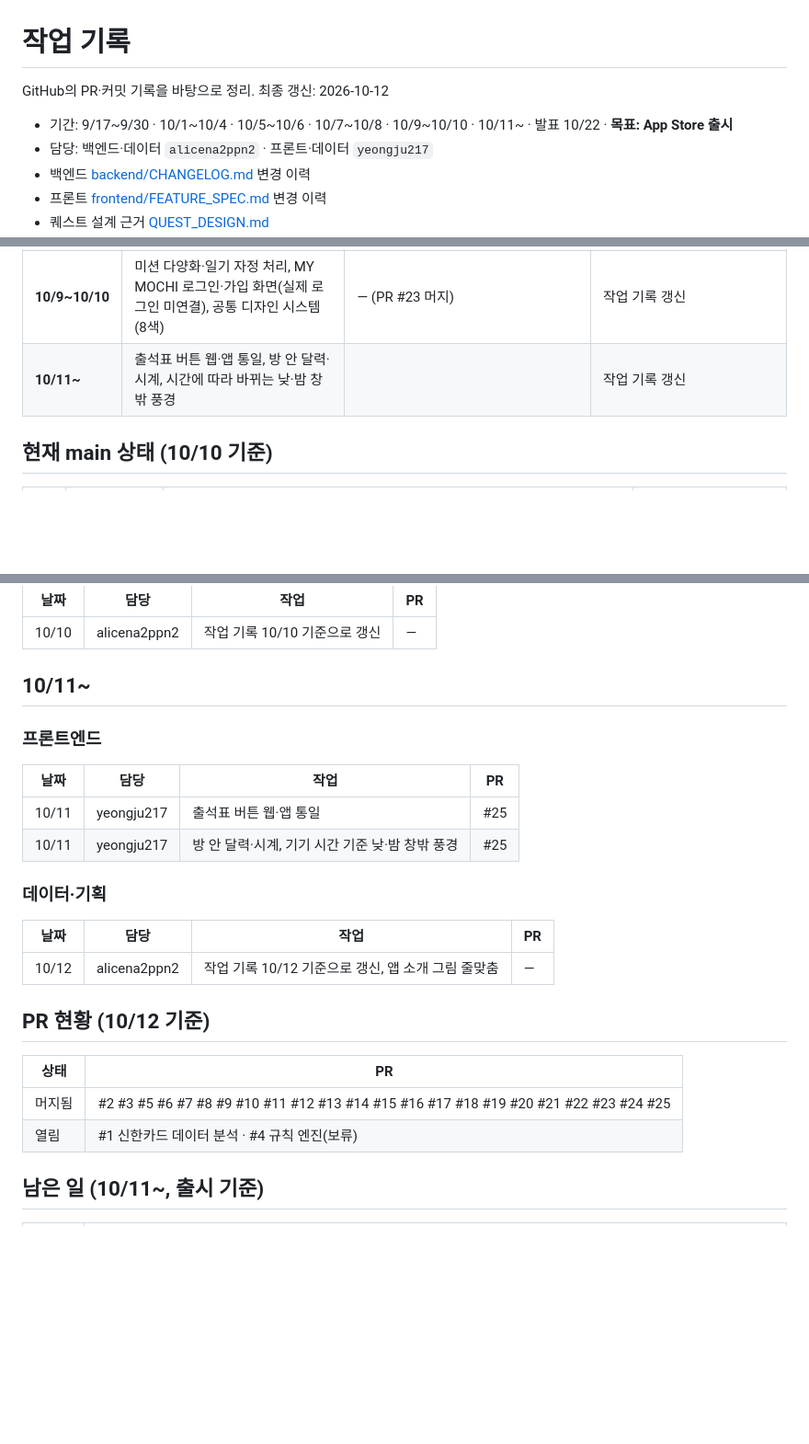
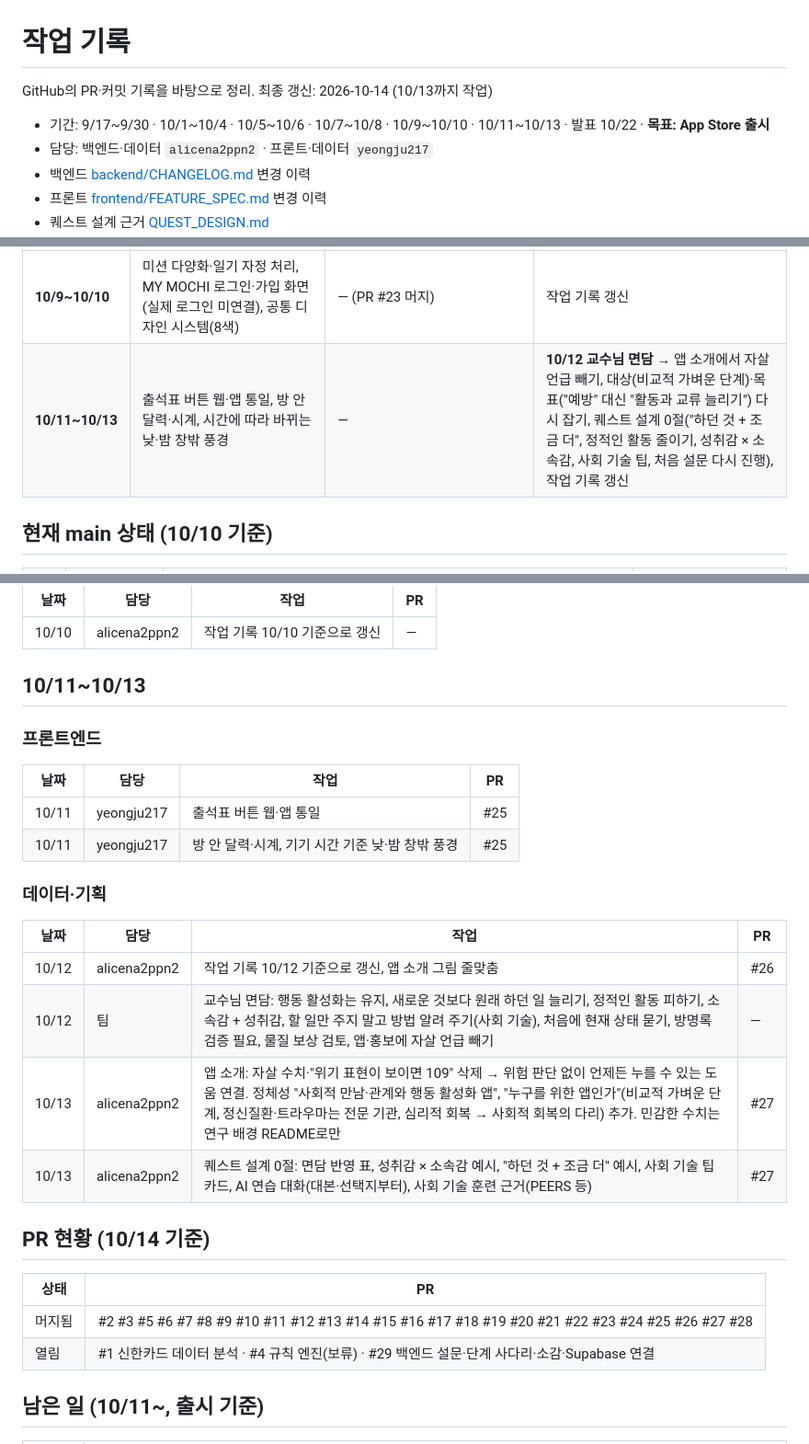
Before and after one commit to alicena2ppn2/Capstone, a Markdown page: PROGRESS.md, 3 parts joined by grey strips. Shown at 92% size. Rendered like a GitHub page; blank space fills up the shorter version.

Commit message:
문서: 작업 기록 10/13까지 PR 기준으로 채우기

```diff
--- a/PROGRESS.md
+++ b/PROGRESS.md
@@ -1,8 +1,8 @@
 # 작업 기록
 
-GitHub의 PR·커밋 기록을 바탕으로 정리. 최종 갱신: 2026-10-12
+GitHub의 PR·커밋 기록을 바탕으로 정리. 최종 갱신: 2026-10-14 (10/13까지 작업)
 
-- 기간: 9/17~9/30 · 10/1~10/4 · 10/5~10/6 · 10/7~10/8 · 10/9~10/10 · 10/11~ · 발표 10/22 · **목표: App Store 출시**
+- 기간: 9/17~9/30 · 10/1~10/4 · 10/5~10/6 · 10/7~10/8 · 10/9~10/10 · 10/11~10/13 · 발표 10/22 · **목표: App Store 출시**
 - 담당: 백엔드·데이터 `alicena2ppn2` · 프론트·데이터 `yeongju217`
 - 백엔드 [backend/CHANGELOG.md](backend/CHANGELOG.md) 변경 이력
 - 프론트 [frontend/FEATURE_SPEC.md](frontend/FEATURE_SPEC.md) 변경 이력
@@ -17,7 +17,7 @@ GitHub의 PR·커밋 기록을 바탕으로 정리. 최종 갱신: 2026-10-12
 | **10/5~10/6** | 집 꾸미기·주간 출석 선물 → 퀘스트 진행·의상 → 홈 정리 → 추천 도전·친구 반응·아이폰 화면 | 사진첩·촬영 일시 확인, 집 꾸미기 서버 저장, 위기 표현 확인, 레벨 곡선, DB 구조 문서 | 위기 표현 관련 연구·데이터 조사, 앱 소개 문서(기능성 게임 사전 조사), 분석 결과 폴더 이동, 로그인은 Supabase로 결정, 출시 목표 확정 |
 | **10/7~10/8** | Expo(React Native) 앱으로 전환(`mobile/`), 일기·월별 스탬프 달력, 에이투지체 글꼴, 하루 6미션(고정 3 + 활동 3)·통합 일기, 최종 친구 6종 상점·의상·반응 | 프론트 연결 가이드에 Expo 예시, 비슷한 레벨 이웃 추천, 걸음 +1,000보·주간·월간 목표, 신고·차단·욕설 필터, 쉬다 돌아온 사용자·쉬어 가기, 일기 내보내기·삭제, 친구·친밀도, 방명록 좋아요, 밖 미션 코인 50 | 앱 형태 Expo로 결정, 앱 소개에 근거(활동량·고립과 우울)·비슷한 앱 조사·보완점, 퀘스트 설계 근거 문서, Habitica 신고·복귀 방식 참고 |
 | **10/9~10/10** | 미션 다양화·일기 자정 처리, MY MOCHI 로그인·가입 화면(실제 로그인 미연결), 공통 디자인 시스템(8색) | — (PR #23 머지) | 작업 기록 갱신 |
-| **10/11~** | 출석표 버튼 웹·앱 통일, 방 안 달력·시계, 시간에 따라 바뀌는 낮·밤 창밖 풍경 | | 작업 기록 갱신 |
+| **10/11~10/13** | 출석표 버튼 웹·앱 통일, 방 안 달력·시계, 시간에 따라 바뀌는 낮·밤 창밖 풍경 | — | **10/12 교수님 면담** → 앱 소개에서 자살 언급 빼기, 대상(비교적 가벼운 단계)·목표("예방" 대신 "활동과 교류 늘리기") 다시 잡기, 퀘스트 설계 0절("하던 것 + 조금 더", 정적인 활동 줄이기, 성취감 × 소속감, 사회 기술 팁, 처음 설문 다시 진행), 작업 기록 갱신 |
 
 ## 현재 main 상태 (10/10 기준)
 
@@ -167,7 +167,7 @@ GitHub의 PR·커밋 기록을 바탕으로 정리. 최종 갱신: 2026-10-12
 |---|---|---|---|
 | 10/10 | alicena2ppn2 | 작업 기록 10/10 기준으로 갱신 | — |
 
-## 10/11~
+## 10/11~10/13
 
 ### 프론트엔드
 
@@ -180,14 +180,17 @@ GitHub의 PR·커밋 기록을 바탕으로 정리. 최종 갱신: 2026-10-12
 
 | 날짜 | 담당 | 작업 | PR |
 |---|---|---|---|
-| 10/12 | alicena2ppn2 | 작업 기록 10/12 기준으로 갱신, 앱 소개 그림 줄맞춤 | — |
+| 10/12 | alicena2ppn2 | 작업 기록 10/12 기준으로 갱신, 앱 소개 그림 줄맞춤 | #26 |
+| 10/12 | 팀 | 교수님 면담: 행동 활성화는 유지, 새로운 것보다 원래 하던 일 늘리기, 정적인 활동 피하기, 소속감 + 성취감, 할 일만 주지 말고 방법 알려 주기(사회 기술), 처음에 현재 상태 묻기, 방명록 검증 필요, 물질 보상 검토, 앱·홍보에 자살 언급 빼기 | — |
+| 10/13 | alicena2ppn2 | 앱 소개: 자살 수치·"위기 표현이 보이면 109" 삭제 → 위험 판단 없이 언제든 누를 수 있는 도움 연결. 정체성 "사회적 만남·관계와 행동 활성화 앱", "누구를 위한 앱인가"(비교적 가벼운 단계, 정신질환·트라우마는 전문 기관, 심리적 회복 → 사회적 회복의 다리) 추가. 민감한 수치는 연구 배경 README로만 | #27 |
+| 10/13 | alicena2ppn2 | 퀘스트 설계 0절: 면담 반영 표, 성취감 × 소속감 예시, "하던 것 + 조금 더" 예시, 사회 기술 팁 카드, AI 연습 대화(대본·선택지부터), 사회 기술 훈련 근거(PEERS 등) | #27 |
 
-## PR 현황 (10/12 기준)
+## PR 현황 (10/14 기준)
 
 | 상태 | PR |
 |---|---|
-| 머지됨 | #2 #3 #5 #6 #7 #8 #9 #10 #11 #12 #13 #14 #15 #16 #17 #18 #19 #20 #21 #22 #23 #24 #25 |
-| 열림 | #1 신한카드 데이터 분석 · #4 규칙 엔진(보류) |
+| 머지됨 | #2 #3 #5 #6 #7 #8 #9 #10 #11 #12 #13 #14 #15 #16 #17 #18 #19 #20 #21 #22 #23 #24 #25 #26 #27 #28 |
+| 열림 | #1 신한카드 데이터 분석 · #4 규칙 엔진(보류) · #29 백엔드 설문·단계 사다리·소감·Supabase 연결 |
 
 ## 남은 일 (10/11~, 출시 기준)
 
```
